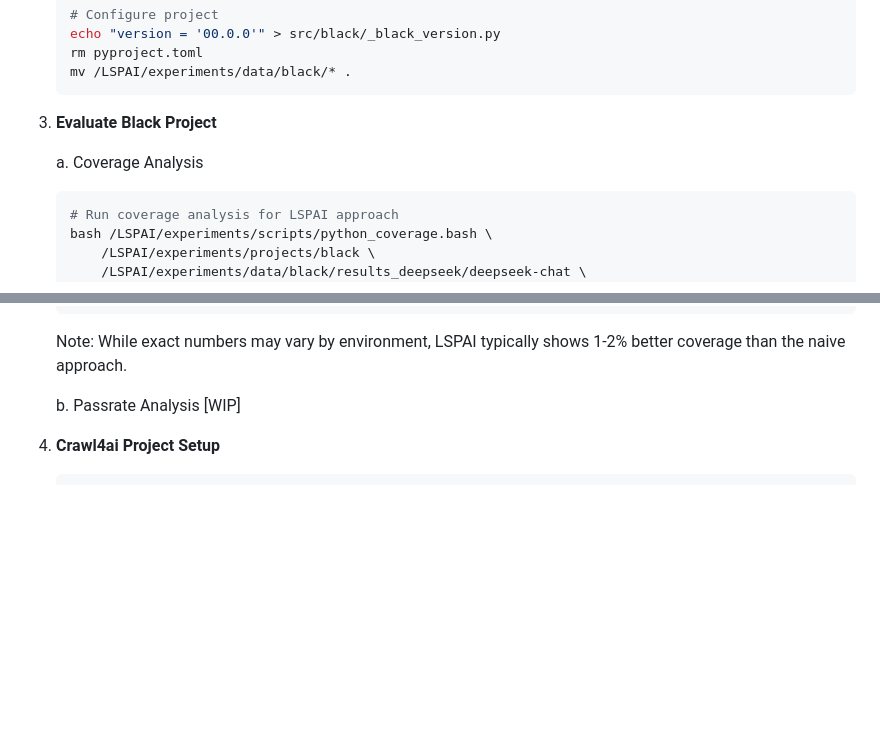
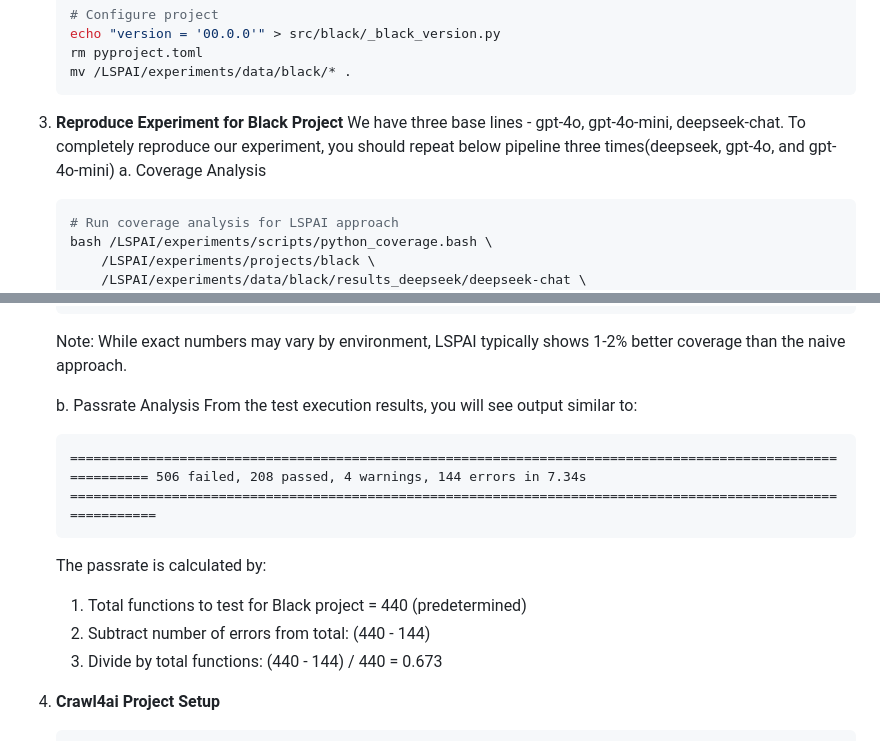
Before and after one commit to THU-WingTecher/LSPAI, a Markdown page: doc/ExperimentReproduction.md, 2 parts joined by grey strips. Rendered like a GitHub page; blank space fills up the shorter version.

Commit message:
experiment reproduction script written

````diff
--- a/doc/ExperimentReproduction.md
+++ b/doc/ExperimentReproduction.md
@@ -60,8 +60,9 @@
    mv /LSPAI/experiments/data/black/* .
    ```
 
-3. **Evaluate Black Project**
-
+3. **Reproduce Experiment for Black Project**
+   We have three base lines - gpt-4o, gpt-4o-mini, deepseek-chat.
+   To completely reproduce our experiment, you should repeat below pipeline three times(deepseek, gpt-4o, and gpt-4o-mini)
    a. Coverage Analysis
    ```bash
    # Run coverage analysis for LSPAI approach
@@ -86,7 +87,17 @@
    Note: While exact numbers may vary by environment, LSPAI typically shows 1-2% better coverage than the naive approach.
 
    b. Passrate Analysis
-    [WIP]
+   From the test execution results, you will see output similar to:
+   ```
+   ============================================================================================================ 506 failed, 208 passed, 4 warnings, 144 errors in 7.34s =============================================================================================================
+   ```
+
+   The passrate is calculated by:
+   1. Total functions to test for Black project = 440 (predetermined)
+   2. Subtract number of errors from total: (440 - 144)
+   3. Divide by total functions: (440 - 144) / 440 = 0.673
+
+
 4. **Crawl4ai Project Setup**
    ```bash
    cd /LSPAI/experiments/projects
````
